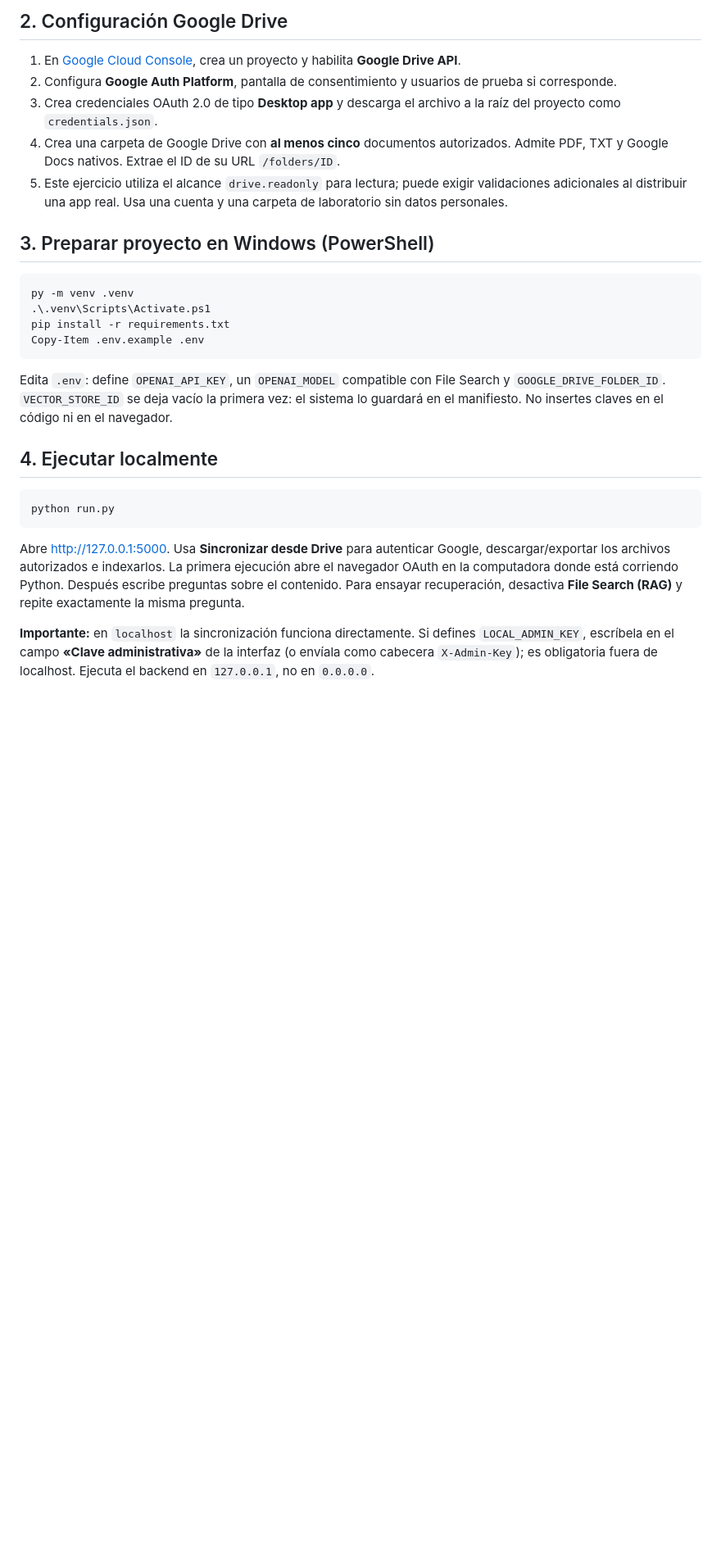
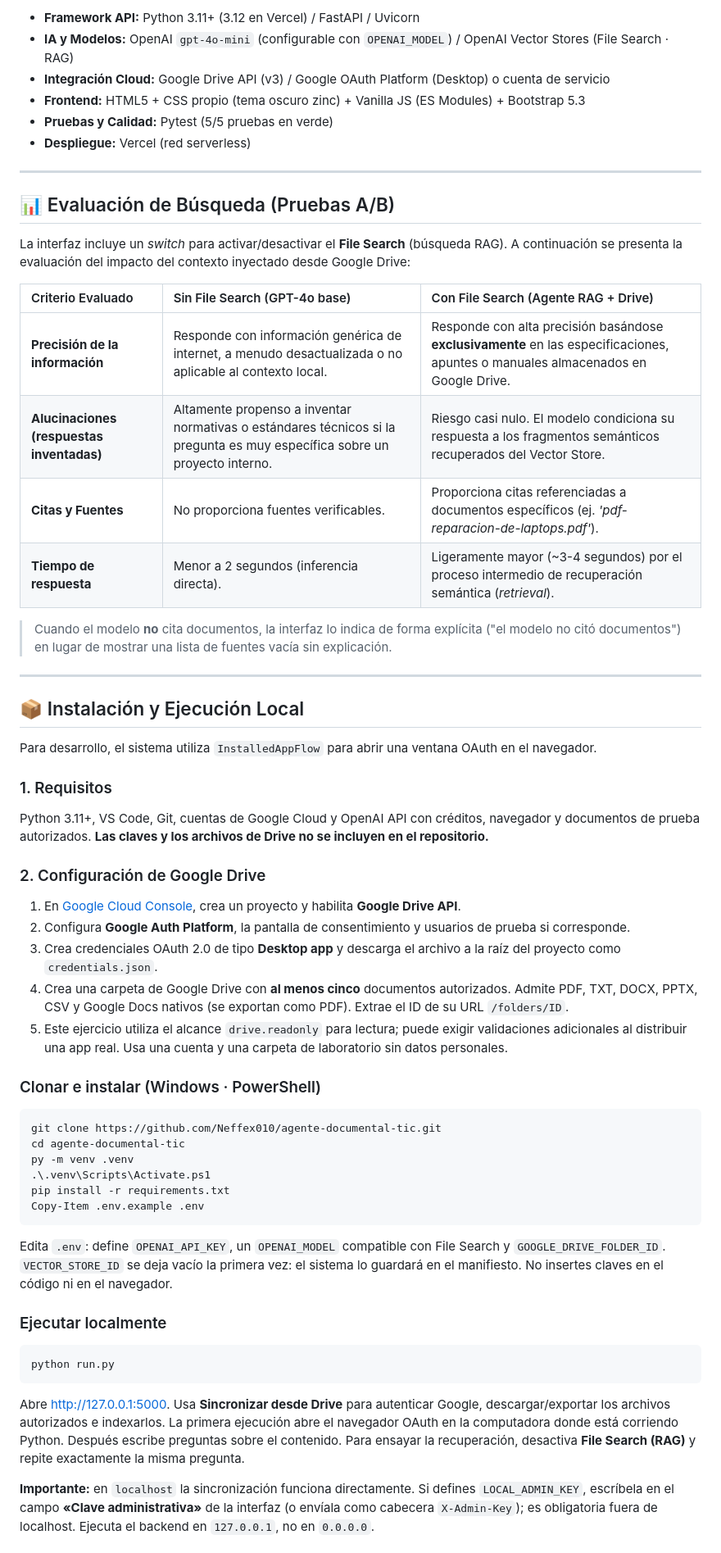
Before and after one commit to Neffex010/agente-documental-tic, a Markdown page: README.md, the part around one of its changes. Shown at 82% size. Rendered like a GitHub page; blank space fills up the shorter version.

Commit message:
docs: fusionar README con arquitectura serverless, tecnologias y evaluacion A/B

````diff
--- a/README.md
+++ b/README.md
@@ -26,15 +46,49 @@ Python 3.11+, VS Code, Git, cuentas de Google Cloud y OpenAI API con créditos,
 
-## 2. Configuración Google Drive
+- **Framework API:** Python 3.11+ (3.12 en Vercel) / FastAPI / Uvicorn
+- **IA y Modelos:** OpenAI `gpt-4o-mini` (configurable con `OPENAI_MODEL`) / OpenAI Vector Stores (File Search · RAG)
+- **Integración Cloud:** Google Drive API (v3) / Google OAuth Platform (Desktop) o cuenta de servicio
+- **Frontend:** HTML5 + CSS propio (tema oscuro zinc) + Vanilla JS (ES Modules) + Bootstrap 5.3
+- **Pruebas y Calidad:** Pytest (5/5 pruebas en verde)
+- **Despliegue:** Vercel (red serverless)
+
+---
+
+## 📊 Evaluación de Búsqueda (Pruebas A/B)
+
+La interfaz incluye un *switch* para activar/desactivar el **File Search** (búsqueda RAG). A continuación se presenta la evaluación del impacto del contexto inyectado desde Google Drive:
+
+| Criterio Evaluado | Sin File Search (GPT-4o base) | Con File Search (Agente RAG + Drive) |
+| :--- | :--- | :--- |
+| **Precisión de la información** | Responde con información genérica de internet, a menudo desactualizada o no aplicable al contexto local. | Responde con alta precisión basándose **exclusivamente** en las especificaciones, apuntes o manuales almacenados en Google Drive. |
+| **Alucinaciones (respuestas inventadas)** | Altamente propenso a inventar normativas o estándares técnicos si la pregunta es muy específica sobre un proyecto interno. | Riesgo casi nulo. El modelo condiciona su respuesta a los fragmentos semánticos recuperados del Vector Store. |
+| **Citas y Fuentes** | No proporciona fuentes verificables. | Proporciona citas referenciadas a documentos específicos (ej. *'pdf-reparacion-de-laptops.pdf'*). |
+| **Tiempo de respuesta** | Menor a 2 segundos (inferencia directa). | Ligeramente mayor (~3-4 segundos) por el proceso intermedio de recuperación semántica (*retrieval*). |
+
+> Cuando el modelo **no** cita documentos, la interfaz lo indica de forma explícita ("el modelo no citó documentos") en lugar de mostrar una lista de fuentes vacía sin explicación.
+
+---
+
+## 📦 Instalación y Ejecución Local
+
+Para desarrollo, el sistema utiliza `InstalledAppFlow` para abrir una ventana OAuth en el navegador.
+
+### 1. Requisitos
+
+Python 3.11+, VS Code, Git, cuentas de Google Cloud y OpenAI API con créditos, navegador y documentos de prueba autorizados. **Las claves y los archivos de Drive no se incluyen en el repositorio.**
+
+### 2. Configuración de Google Drive
 
 1. En [Google Cloud Console](https://console.cloud.google.com/), crea un proyecto y habilita **Google Drive API**.
-2. Configura **Google Auth Platform**, pantalla de consentimiento y usuarios de prueba si corresponde.
+2. Configura **Google Auth Platform**, la pantalla de consentimiento y usuarios de prueba si corresponde.
 3. Crea credenciales OAuth 2.0 de tipo **Desktop app** y descarga el archivo a la raíz del proyecto como `credentials.json`.
-4. Crea una carpeta de Google Drive con **al menos cinco** documentos autorizados. Admite PDF, TXT y Google Docs nativos. Extrae el ID de su URL `/folders/ID`.
+4. Crea una carpeta de Google Drive con **al menos cinco** documentos autorizados. Admite PDF, TXT, DOCX, PPTX, CSV y Google Docs nativos (se exportan como PDF). Extrae el ID de su URL `/folders/ID`.
 5. Este ejercicio utiliza el alcance `drive.readonly` para lectura; puede exigir validaciones adicionales al distribuir una app real. Usa una cuenta y una carpeta de laboratorio sin datos personales.
 
-## 3. Preparar proyecto en Windows (PowerShell)
+### Clonar e instalar (Windows · PowerShell)
 
 ```powershell
+git clone https://github.com/Neffex010/agente-documental-tic.git
+cd agente-documental-tic
 py -m venv .venv
 .\.venv\Scripts\Activate.ps1
 pip install -r requirements.txt
@@ -43,13 +97,13 @@ Copy-Item .env.example .env
 
 Edita `.env`: define `OPENAI_API_KEY`, un `OPENAI_MODEL` compatible con File Search y `GOOGLE_DRIVE_FOLDER_ID`. `VECTOR_STORE_ID` se deja vacío la primera vez: el sistema lo guardará en el manifiesto. No insertes claves en el código ni en el navegador.
 
-## 4. Ejecutar localmente
+### Ejecutar localmente
 
 ```powershell
 python run.py
 ```
 
-Abre <http://127.0.0.1:5000>. Usa **Sincronizar desde Drive** para autenticar Google, descargar/exportar los archivos autorizados e indexarlos. La primera ejecución abre el navegador OAuth en la computadora donde está corriendo Python. Después escribe preguntas sobre el contenido. Para ensayar recuperación, desactiva **File Search (RAG)** y repite exactamente la misma pregunta.
+Abre <http://127.0.0.1:5000>. Usa **Sincronizar desde Drive** para autenticar Google, descargar/exportar los archivos autorizados e indexarlos. La primera ejecución abre el navegador OAuth en la computadora donde está corriendo Python. Después escribe preguntas sobre el contenido. Para ensayar la recuperación, desactiva **File Search (RAG)** y repite exactamente la misma pregunta.
 
 **Importante:** en `localhost` la sincronización funciona directamente. Si defines `LOCAL_ADMIN_KEY`, escríbela en el campo **«Clave administrativa»** de la interfaz (o envíala como cabecera `X-Admin-Key`); es obligatoria fuera de localhost. Ejecuta el backend en `127.0.0.1`, no en `0.0.0.0`.
 
````
Also changed, not shown: other parts of README.md (+73 -31 lines).
